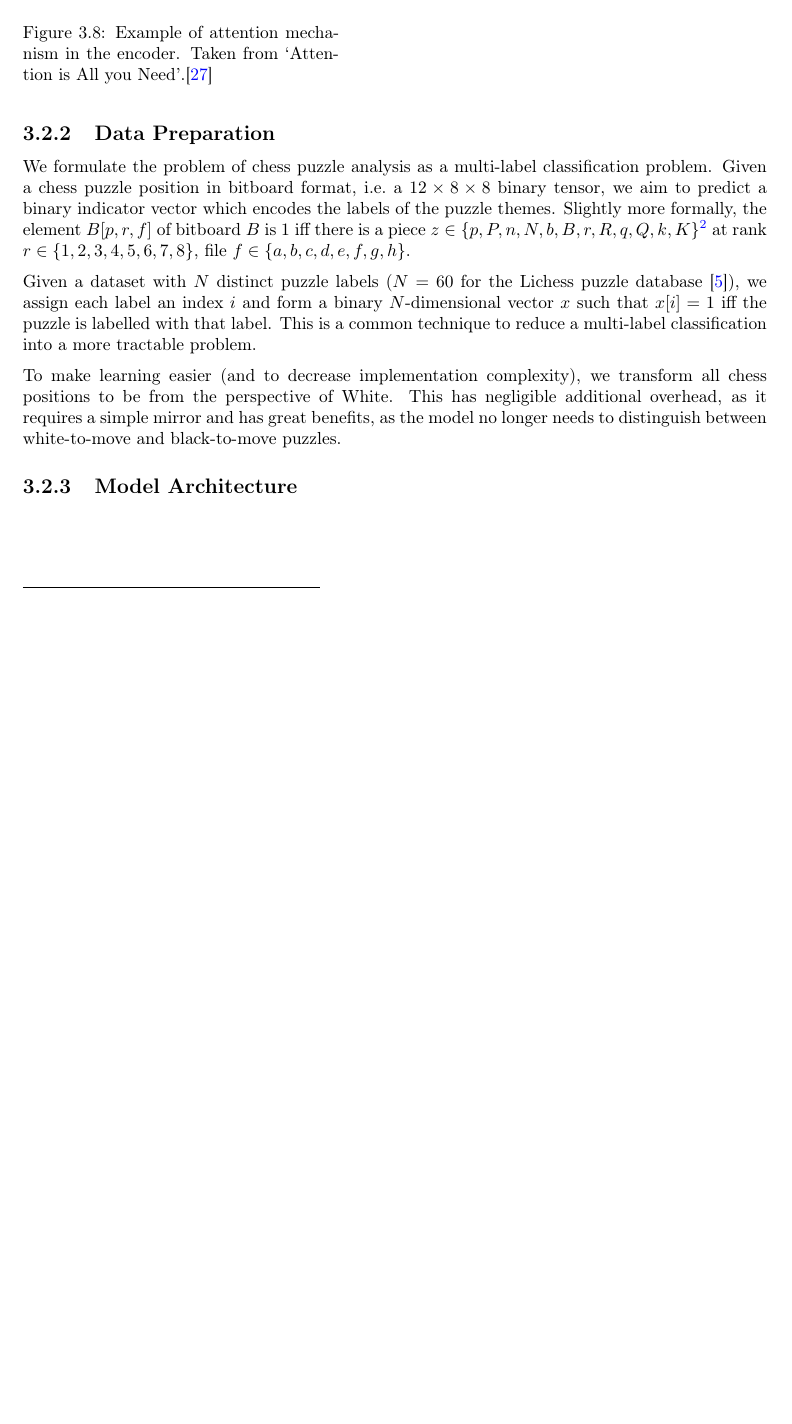
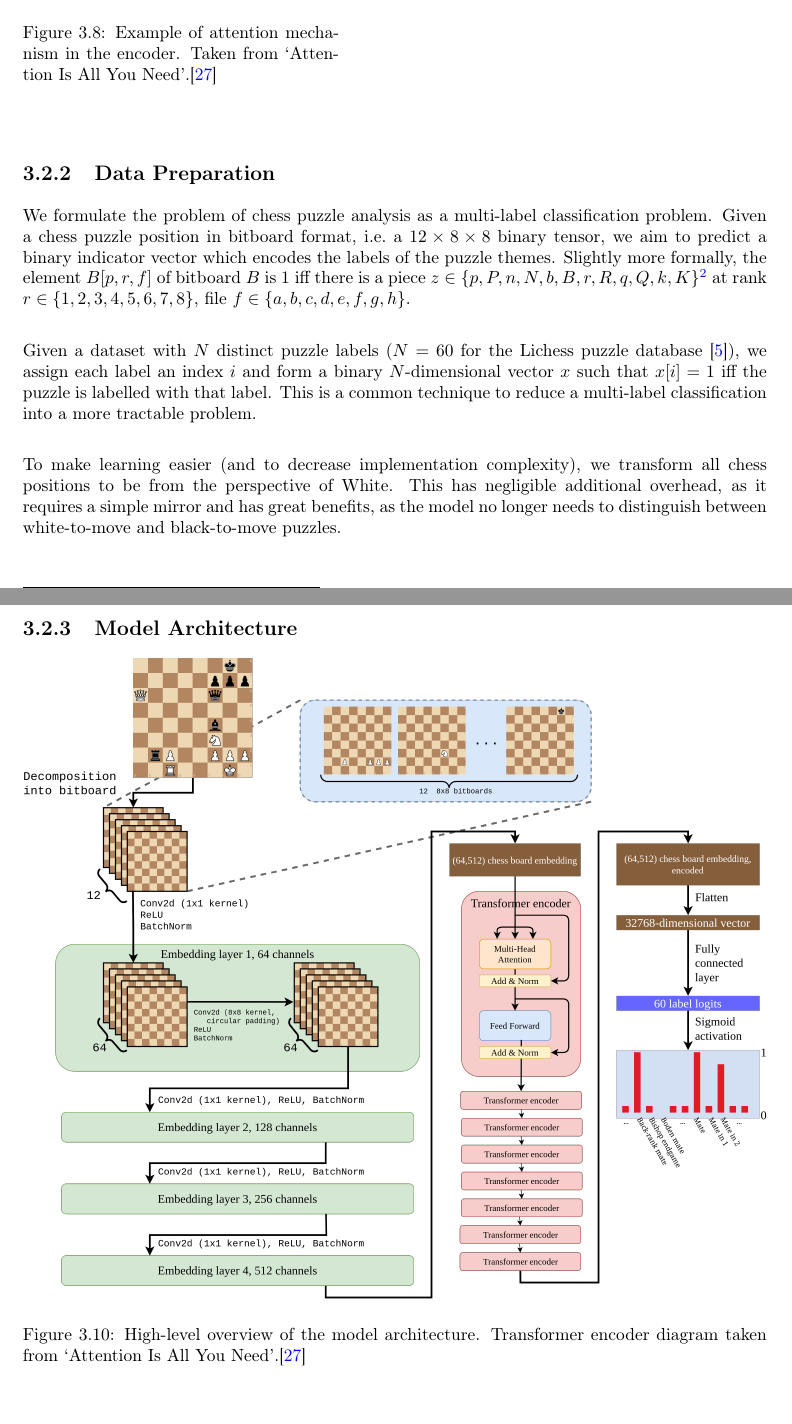
Before and after one commit to mike-sorokin/chess-analysis, a LaTeX thesis (report/main.tex, which reads report/project/project.tex): part of page 17 of 19 before the commit and two parts of pages 17 and 18 of 20 after it, the two joined at a grey line, cut so that both start at the same text, the shorter picture padded with empty space. Compiled offline with pdfLaTeX.

Commit message:
Add diagram of ML model

```diff
--- a/report/project/project.tex
+++ b/report/project/project.tex
@@ -159,7 +159,7 @@ of tokens/words has not been previously explored.
     \begin{minipage}{0.425\textwidth}
         \centering
         \includegraphics[width=\textwidth]{project/img/attention.png}
-        \caption{Example of attention mechanism in the encoder. Taken from `Attention is All you Need'.\cite{attention}}
+        \caption{Example of attention mechanism in the encoder. Taken from `Attention Is All You Need'.\cite{attention}}
         \label{attentionLinks}
     \end{minipage}
    \hspace{0.05\textwidth}
@@ -200,3 +200,10 @@ benefits, as the model no longer needs to distinguish between white-to-move and
 black-to-move puzzles.
 
 \subsection{Model Architecture}
+
+\begin{figure}[H]
+        \centering
+        \includegraphics[width=\textwidth]{project/img/ml_diagram.png}
+        \caption{High-level overview of the model architecture. Transformer encoder diagram taken from `Attention Is All You Need'.\cite{attention}}
+        \label{MLDiagram}
+\end{figure}
```
